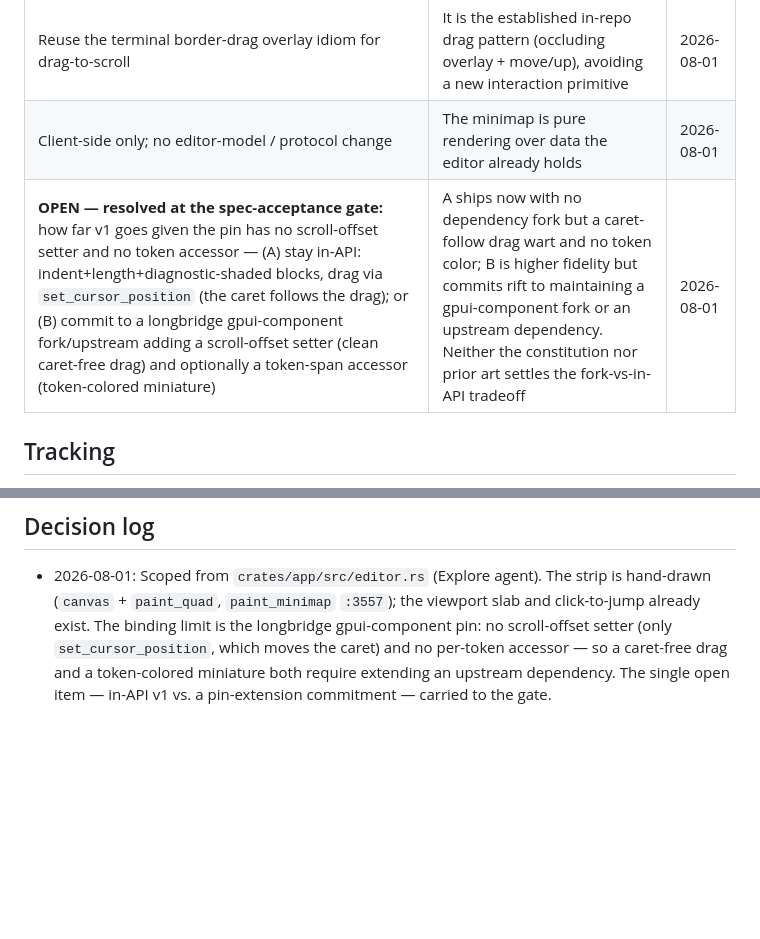
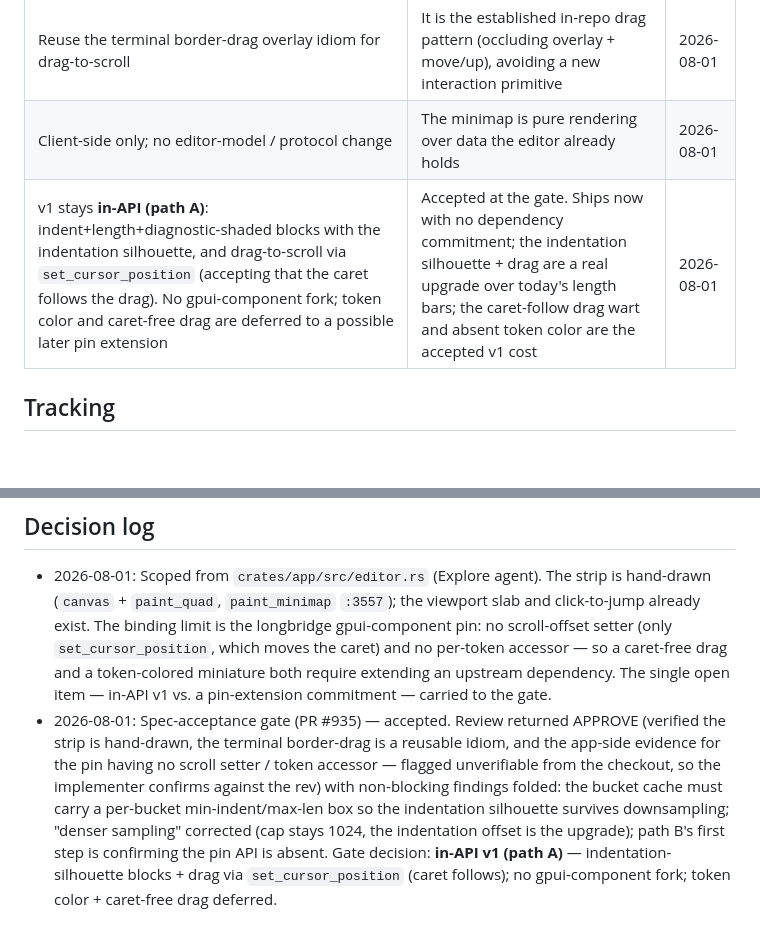
Before and after one commit to skrischer/rift, a Markdown page: docs/spec-editor-minimap.md, 2 parts joined by grey strips. Rendered like a GitHub page; blank space fills up the shorter version.

Commit message:
docs(spec): bake gate decision (in-API v1) + link spec + milestone #76

```diff
--- a/docs/spec-editor-minimap.md
+++ b/docs/spec-editor-minimap.md
@@ -53,7 +53,7 @@ viewport indicator and drag-to-scroll. Roadmap Phase 55.
 | Keep the once-per-text-change cache model (extend `minimap_samples`), recompute off the render path; heavy passes go to `spawn_blocking` | Mirrors today's proven cost control; files reach the 2 MB cap | 2026-08-01 |
 | Reuse the terminal border-drag overlay idiom for drag-to-scroll | It is the established in-repo drag pattern (occluding overlay + move/up), avoiding a new interaction primitive | 2026-08-01 |
 | Client-side only; no editor-model / protocol change | The minimap is pure rendering over data the editor already holds | 2026-08-01 |
-| **OPEN — resolved at the spec-acceptance gate:** how far v1 goes given the pin has no scroll-offset setter and no token accessor — (A) stay in-API: indent+length+diagnostic-shaded blocks, drag via `set_cursor_position` (the caret follows the drag); or (B) commit to a longbridge gpui-component fork/upstream adding a scroll-offset setter (clean caret-free drag) and optionally a token-span accessor (token-colored miniature) | A ships now with no dependency fork but a caret-follow drag wart and no token color; B is higher fidelity but commits rift to maintaining a gpui-component fork or an upstream dependency. Neither the constitution nor prior art settles the fork-vs-in-API tradeoff | 2026-08-01 |
+| v1 stays **in-API (path A)**: indent+length+diagnostic-shaded blocks with the indentation silhouette, and drag-to-scroll via `set_cursor_position` (accepting that the caret follows the drag). No gpui-component fork; token color and caret-free drag are deferred to a possible later pin extension | Accepted at the gate. Ships now with no dependency commitment; the indentation silhouette + drag are a real upgrade over today's length bars; the caret-follow drag wart and absent token color are the accepted v1 cost | 2026-08-01 |
 
 ## Tracking
 
@@ -80,3 +80,4 @@ viewport indicator and drag-to-scroll. Roadmap Phase 55.
 ## Decision log
 
 - 2026-08-01: Scoped from `crates/app/src/editor.rs` (Explore agent). The strip is hand-drawn (`canvas` + `paint_quad`, `paint_minimap` `:3557`); the viewport slab and click-to-jump already exist. The binding limit is the longbridge gpui-component pin: no scroll-offset setter (only `set_cursor_position`, which moves the caret) and no per-token accessor — so a caret-free drag and a token-colored miniature both require extending an upstream dependency. The single open item — in-API v1 vs. a pin-extension commitment — carried to the gate.
+- 2026-08-01: Spec-acceptance gate (PR #935) — accepted. Review returned APPROVE (verified the strip is hand-drawn, the terminal border-drag is a reusable idiom, and the app-side evidence for the pin having no scroll setter / token accessor — flagged unverifiable from the checkout, so the implementer confirms against the rev) with non-blocking findings folded: the bucket cache must carry a per-bucket min-indent/max-len box so the indentation silhouette survives downsampling; "denser sampling" corrected (cap stays 1024, the indentation offset is the upgrade); path B's first step is confirming the pin API is absent. Gate decision: **in-API v1 (path A)** — indentation-silhouette blocks + drag via `set_cursor_position` (caret follows); no gpui-component fork; token color + caret-free drag deferred.
```
Also changed, not shown: docs/roadmap.md (+1 -1 lines).
